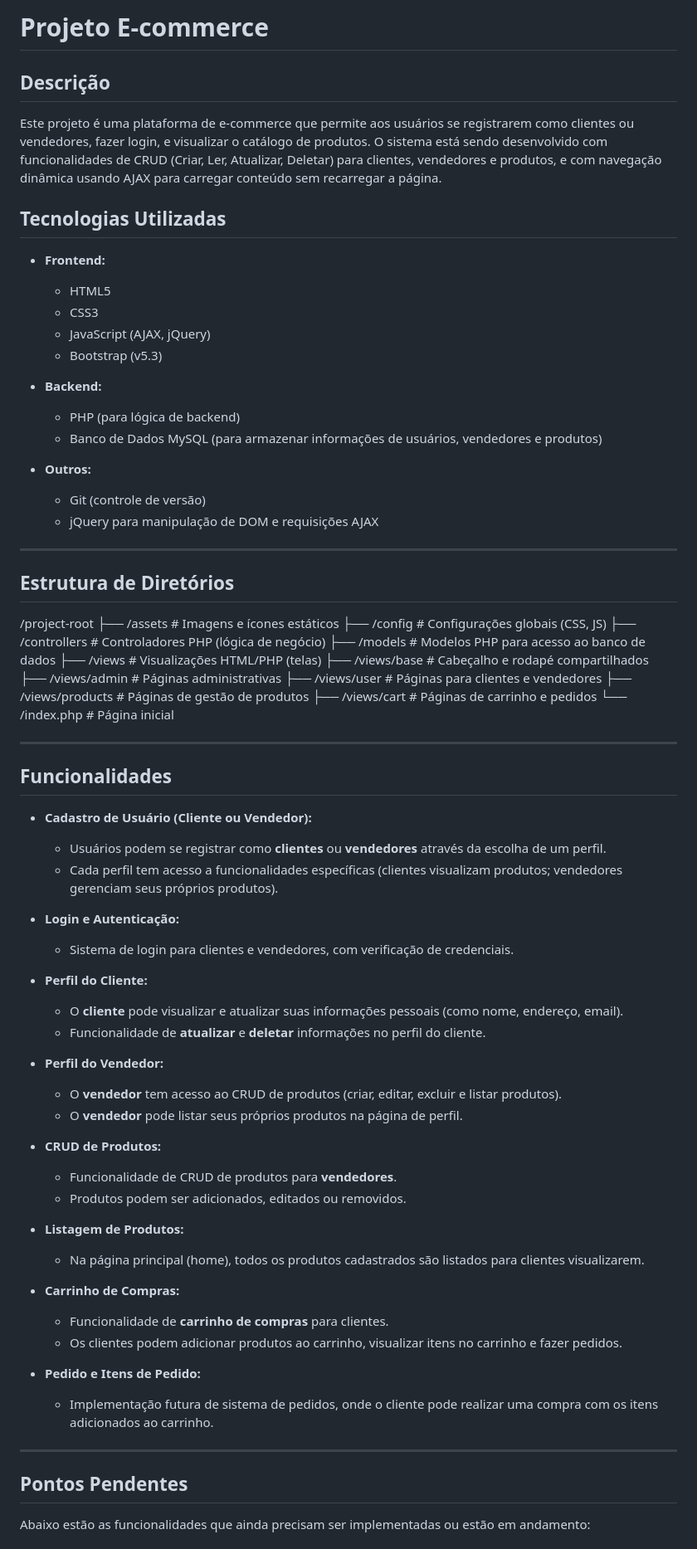
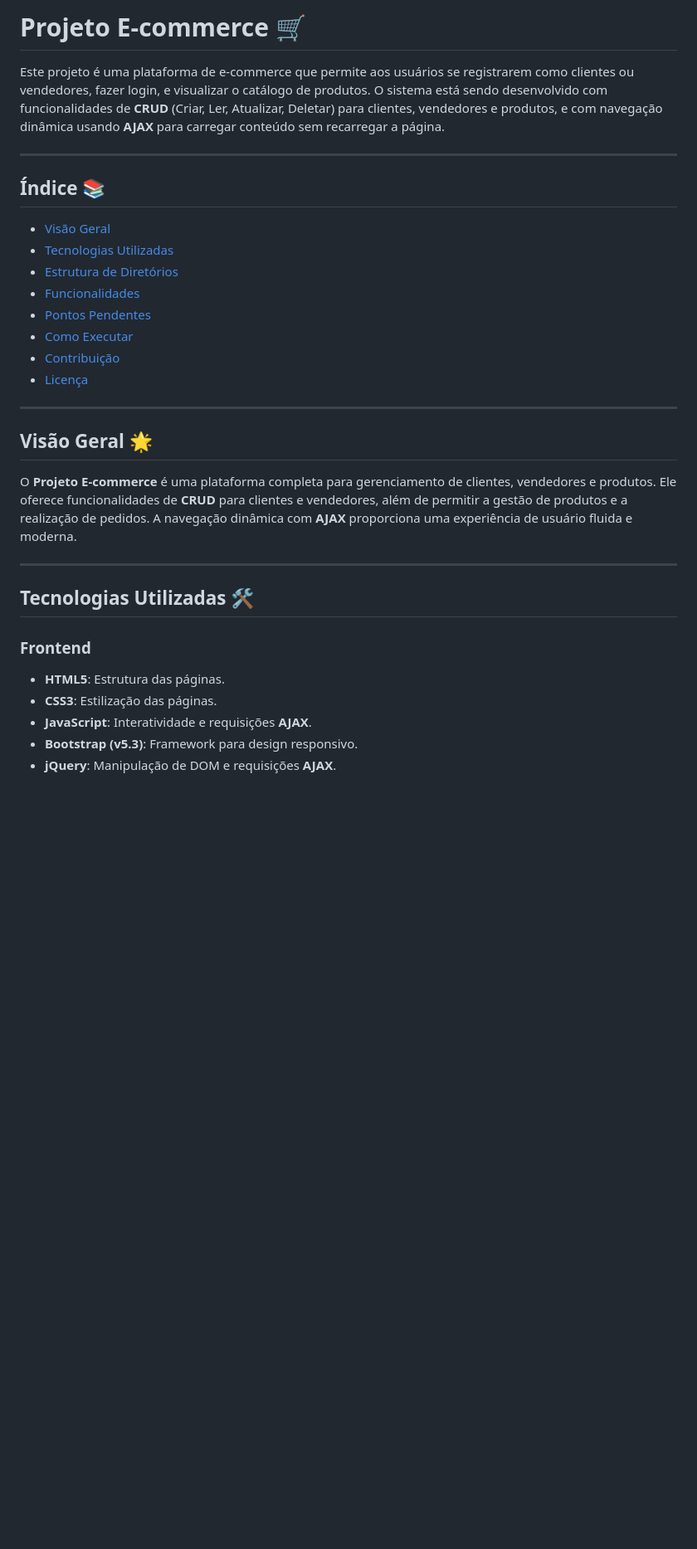
Before and after one commit to joaobatista235/ecommerce, a Markdown page: README.md, the part around the change printed below. Shown: that part at 83% size. Rendered like a GitHub page; blank space fills up the shorter version.

```diff
--- a/README.md
+++ b/README.md
@@ -1,68 +1,34 @@
-# Projeto E-commerce
+# Projeto E-commerce 🛒
 
-## Descrição
-
-Este projeto é uma plataforma de e-commerce que permite aos usuários se registrarem como clientes ou vendedores, fazer login, e visualizar o catálogo de produtos. O sistema está sendo desenvolvido com funcionalidades de CRUD (Criar, Ler, Atualizar, Deletar) para clientes, vendedores e produtos, e com navegação dinâmica usando AJAX para carregar conteúdo sem recarregar a página.
-
-## Tecnologias Utilizadas
-
-- **Frontend:**
-  - HTML5
-  - CSS3
-  - JavaScript (AJAX, jQuery)
-  - Bootstrap (v5.3)
-
-- **Backend:**
-  - PHP (para lógica de backend)
-  - Banco de Dados MySQL (para armazenar informações de usuários, vendedores e produtos)
-
-- **Outros:**
-  - Git (controle de versão)
-  - jQuery para manipulação de DOM e requisições AJAX
+Este projeto é uma plataforma de e-commerce que permite aos usuários se registrarem como clientes ou vendedores, fazer login, e visualizar o catálogo de produtos. O sistema está sendo desenvolvido com funcionalidades de **CRUD** (Criar, Ler, Atualizar, Deletar) para clientes, vendedores e produtos, e com navegação dinâmica usando **AJAX** para carregar conteúdo sem recarregar a página.
 
 ---
 
-## Estrutura de Diretórios
+## Índice 📚
 
-/project-root ├── /assets # Imagens e ícones estáticos ├── /config # Configurações globais (CSS, JS) ├── /controllers # Controladores PHP (lógica de negócio) ├── /models # Modelos PHP para acesso ao banco de dados ├── /views # Visualizações HTML/PHP (telas) ├── /views/base # Cabeçalho e rodapé compartilhados ├── /views/admin # Páginas administrativas ├── /views/user # Páginas para clientes e vendedores ├── /views/products # Páginas de gestão de produtos ├── /views/cart # Páginas de carrinho e pedidos └── /index.php # Página inicial
-
+- [Visão Geral](#visão-geral-)
+- [Tecnologias Utilizadas](#tecnologias-utilizadas-)
+- [Estrutura de Diretórios](#estrutura-de-diretórios-)
+- [Funcionalidades](#funcionalidades-)
+- [Pontos Pendentes](#pontos-pendentes-)
+- [Como Executar](#como-executar-)
+- [Contribuição](#contribuição-)
+- [Licença](#licença-)
 
 ---
 
-## Funcionalidades
+## Visão Geral 🌟
 
-- **Cadastro de Usuário (Cliente ou Vendedor):**
-  - Usuários podem se registrar como **clientes** ou **vendedores** através da escolha de um perfil.
-  - Cada perfil tem acesso a funcionalidades específicas (clientes visualizam produtos; vendedores gerenciam seus próprios produtos).
-
-- **Login e Autenticação:**
-  - Sistema de login para clientes e vendedores, com verificação de credenciais.
-
-- **Perfil do Cliente:**
-  - O **cliente** pode visualizar e atualizar suas informações pessoais (como nome, endereço, email).
-  - Funcionalidade de **atualizar** e **deletar** informações no perfil do cliente.
-
-- **Perfil do Vendedor:**
-  - O **vendedor** tem acesso ao CRUD de produtos (criar, editar, excluir e listar produtos).
-  - O **vendedor** pode listar seus próprios produtos na página de perfil.
-
-- **CRUD de Produtos:**
-  - Funcionalidade de CRUD de produtos para **vendedores**.
-  - Produtos podem ser adicionados, editados ou removidos.
-
-- **Listagem de Produtos:**
-  - Na página principal (home), todos os produtos cadastrados são listados para clientes visualizarem.
-
-- **Carrinho de Compras:**
-  - Funcionalidade de **carrinho de compras** para clientes.
-  - Os clientes podem adicionar produtos ao carrinho, visualizar itens no carrinho e fazer pedidos.
-
-- **Pedido e Itens de Pedido:**
-  - Implementação futura de sistema de pedidos, onde o cliente pode realizar uma compra com os itens adicionados ao carrinho.
+O **Projeto E-commerce** é uma plataforma completa para gerenciamento de clientes, vendedores e produtos. Ele oferece funcionalidades de **CRUD** para clientes e vendedores, além de permitir a gestão de produtos e a realização de pedidos. A navegação dinâmica com **AJAX** proporciona uma experiência de usuário fluida e moderna.
 
 ---
 
-## Pontos Pendentes
+## Tecnologias Utilizadas 🛠️
 
-Abaixo estão as funcionalidades que ainda precisam ser implementadas ou estão em andamento:
+### Frontend
+- **HTML5**: Estrutura das páginas.
+- **CSS3**: Estilização das páginas.
+- **JavaScript**: Interatividade e requisições **AJAX**.
+- **Bootstrap (v5.3)**: Framework para design responsivo.
+- **jQuery**: Manipulação de DOM e requisições **AJAX**.
 
```
Also changed, not shown: other parts of README.md (+107 -66 lines).
